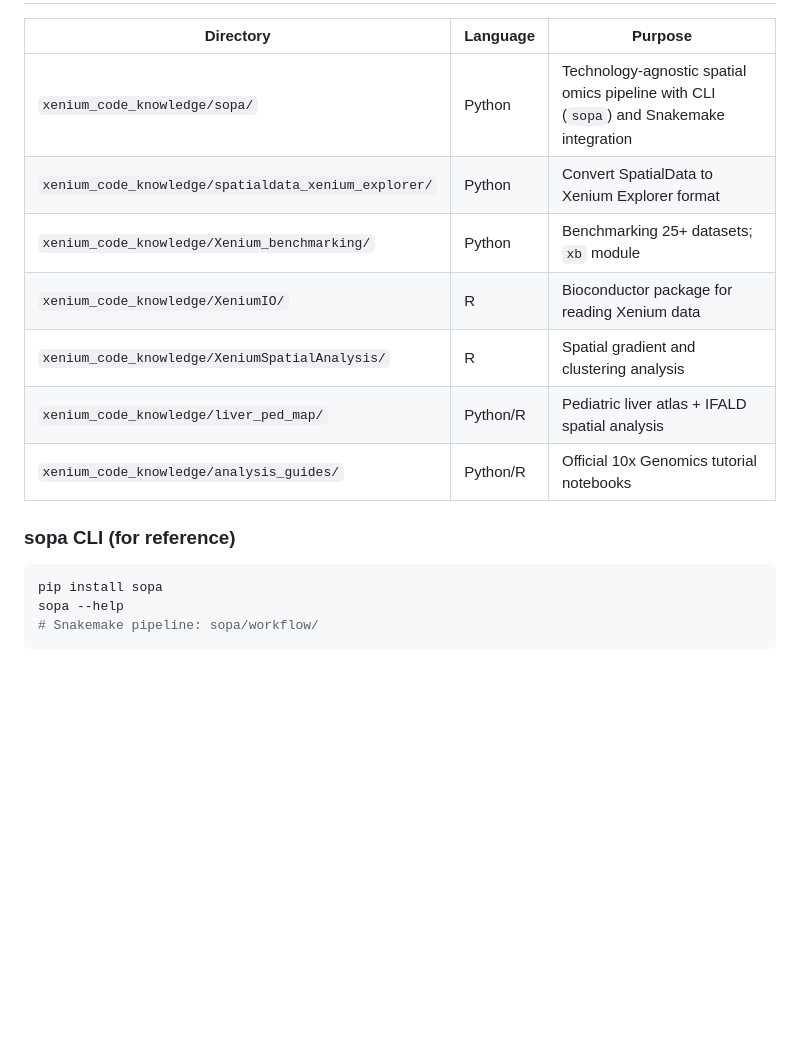
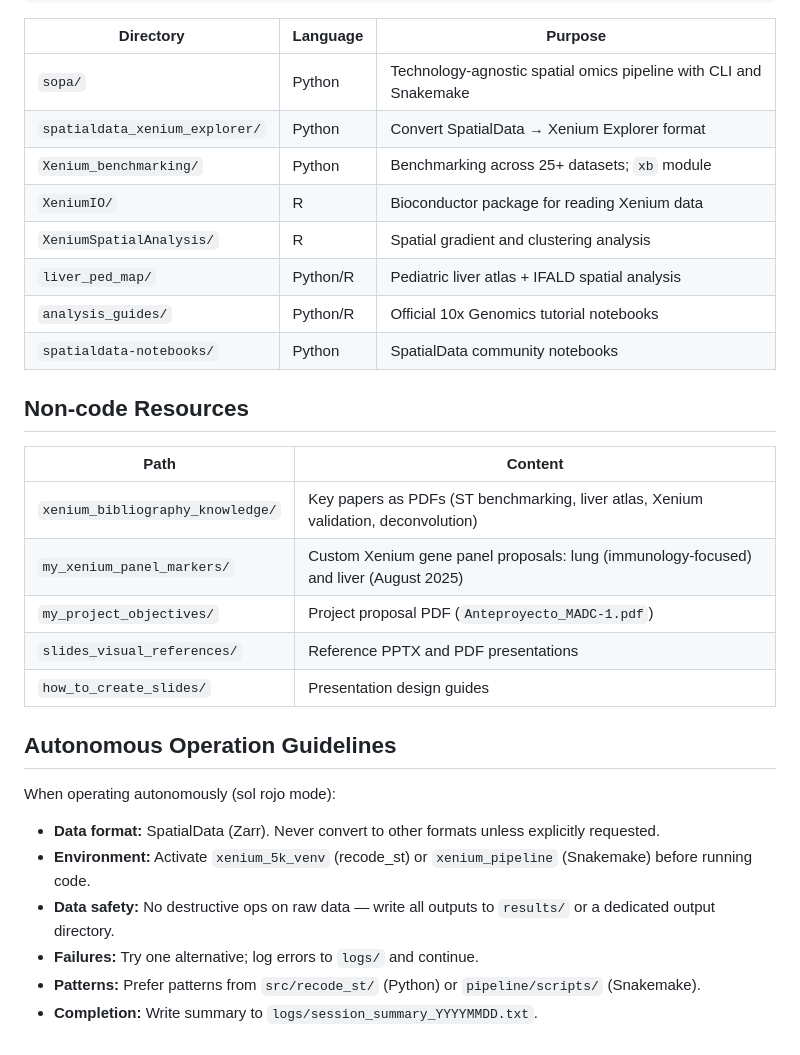
Before and after one commit to MiguelDiaz02/xenium-spatial-transcriptomics, a Markdown page: CLAUDE.md, the part around one of its changes. Rendered like a GitHub page; blank space fills up the shorter version.

````diff
--- a/CLAUDE.md
+++ b/CLAUDE.md
@@ -72,17 +166,31 @@ Key data format: **SpatialData** (Zarr-backed). All intermediate and final resul
 
 | Directory | Language | Purpose |
 |-----------|----------|---------|
-| `xenium_code_knowledge/sopa/` | Python | Technology-agnostic spatial omics pipeline with CLI (`sopa`) and Snakemake integration |
-| `xenium_code_knowledge/spatialdata_xenium_explorer/` | Python | Convert SpatialData to Xenium Explorer format |
-| `xenium_code_knowledge/Xenium_benchmarking/` | Python | Benchmarking 25+ datasets; `xb` module |
-| `xenium_code_knowledge/XeniumIO/` | R | Bioconductor package for reading Xenium data |
-| `xenium_code_knowledge/XeniumSpatialAnalysis/` | R | Spatial gradient and clustering analysis |
-| `xenium_code_knowledge/liver_ped_map/` | Python/R | Pediatric liver atlas + IFALD spatial analysis |
-| `xenium_code_knowledge/analysis_guides/` | Python/R | Official 10x Genomics tutorial notebooks |
+| `sopa/` | Python | Technology-agnostic spatial omics pipeline with CLI and Snakemake |
+| `spatialdata_xenium_explorer/` | Python | Convert SpatialData → Xenium Explorer format |
+| `Xenium_benchmarking/` | Python | Benchmarking across 25+ datasets; `xb` module |
+| `XeniumIO/` | R | Bioconductor package for reading Xenium data |
+| `XeniumSpatialAnalysis/` | R | Spatial gradient and clustering analysis |
+| `liver_ped_map/` | Python/R | Pediatric liver atlas + IFALD spatial analysis |
+| `analysis_guides/` | Python/R | Official 10x Genomics tutorial notebooks |
+| `spatialdata-notebooks/` | Python | SpatialData community notebooks |
 
-### sopa CLI (for reference)
-```bash
-pip install sopa
-sopa --help
-# Snakemake pipeline: sopa/workflow/
-```
+## Non-code Resources
+
+| Path | Content |
+|------|---------|
+| `xenium_bibliography_knowledge/` | Key papers as PDFs (ST benchmarking, liver atlas, Xenium validation, deconvolution) |
+| `my_xenium_panel_markers/` | Custom Xenium gene panel proposals: lung (immunology-focused) and liver (August 2025) |
+| `my_project_objectives/` | Project proposal PDF (`Anteproyecto_MADC-1.pdf`) |
+| `slides_visual_references/` | Reference PPTX and PDF presentations |
+| `how_to_create_slides/` | Presentation design guides |
+
+## Autonomous Operation Guidelines
+
+When operating autonomously (sol rojo mode):
+- **Data format:** SpatialData (Zarr). Never convert to other formats unless explicitly requested.
+- **Environment:** Activate `xenium_5k_venv` (recode_st) or `xenium_pipeline` (Snakemake) before running code.
+- **Data safety:** No destructive ops on raw data — write all outputs to `results/` or a dedicated output directory.
+- **Failures:** Try one alternative; log errors to `logs/` and continue.
+- **Patterns:** Prefer patterns from `src/recode_st/` (Python) or `pipeline/scripts/` (Snakemake).
+- **Completion:** Write summary to `logs/session_summary_YYYYMMDD.txt`.
````
Also changed, not shown: other parts of CLAUDE.md (+119 -25 lines).
